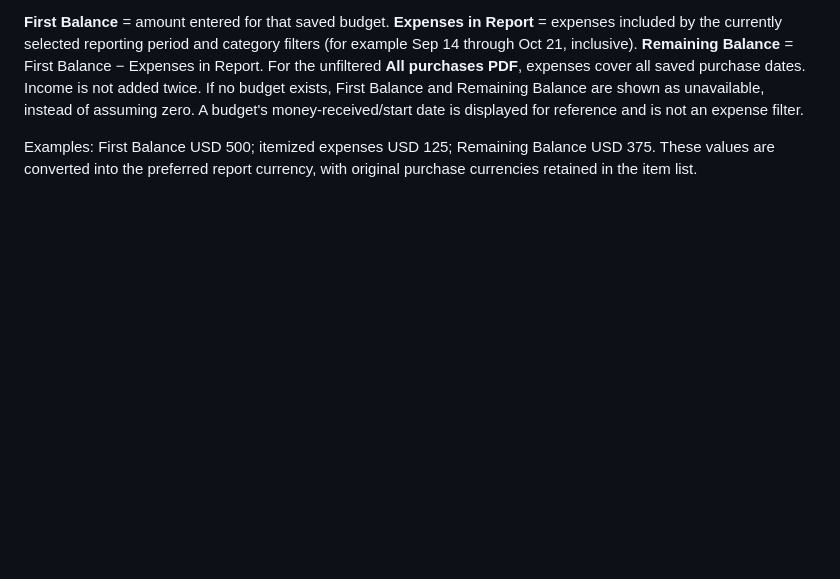
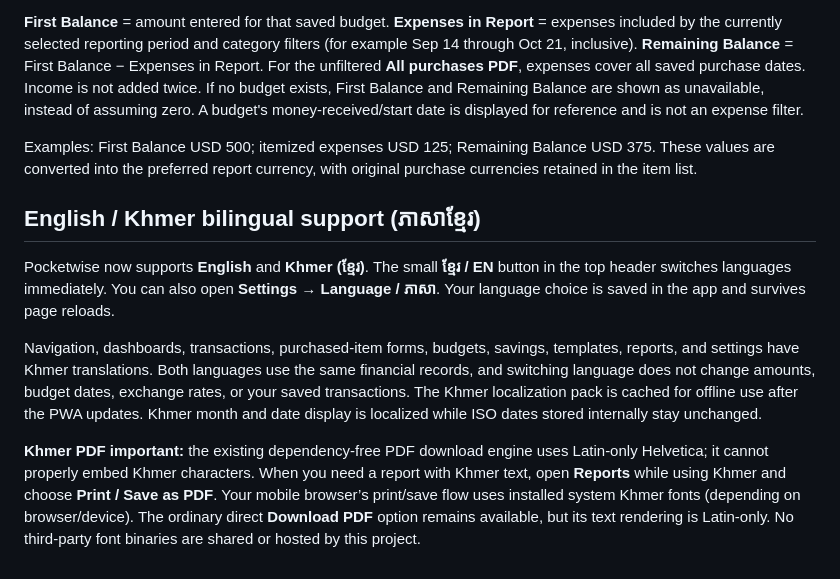
Before and after one commit to Seth251/expense-tracker, a Markdown page: README.md, the part around the change. Rendered like a GitHub page; blank space fills up the shorter version.

Commit message:
Document bilingual Khmer UI and Khmer report printing guidance

```diff
--- a/README.md
+++ b/README.md
@@ -139,3 +139,12 @@ The **Reports** page now shows **First Balance**, **Expenses in Report**, and **
 **First Balance** = amount entered for that saved budget. **Expenses in Report** = expenses included by the currently selected reporting period and category filters (for example Sep 14 through Oct 21, inclusive). **Remaining Balance** = First Balance − Expenses in Report. For the unfiltered **All purchases PDF**, expenses cover all saved purchase dates. Income is not added twice. If no budget exists, First Balance and Remaining Balance are shown as unavailable, instead of assuming zero. A budget's money-received/start date is displayed for reference and is not an expense filter.
 
 Examples: First Balance USD 500; itemized expenses USD 125; Remaining Balance USD 375. These values are converted into the preferred report currency, with original purchase currencies retained in the item list.
+
+
+## English / Khmer bilingual support (ភាសាខ្មែរ)
+
+Pocketwise now supports **English** and **Khmer (ខ្មែរ)**. The small **ខ្មែរ / EN** button in the top header switches languages immediately. You can also open **Settings → Language / ភាសា**. Your language choice is saved in the app and survives page reloads.
+
+Navigation, dashboards, transactions, purchased-item forms, budgets, savings, templates, reports, and settings have Khmer translations. Both languages use the same financial records, and switching language does not change amounts, budget dates, exchange rates, or your saved transactions. The Khmer localization pack is cached for offline use after the PWA updates. Khmer month and date display is localized while ISO dates stored internally stay unchanged.
+
+**Khmer PDF important:** the existing dependency-free PDF download engine uses Latin-only Helvetica; it cannot properly embed Khmer characters. When you need a report with Khmer text, open **Reports** while using Khmer and choose **Print / Save as PDF**. Your mobile browser’s print/save flow uses installed system Khmer fonts (depending on browser/device). The ordinary direct **Download PDF** option remains available, but its text rendering is Latin-only. No third-party font binaries are shared or hosted by this project.
```
